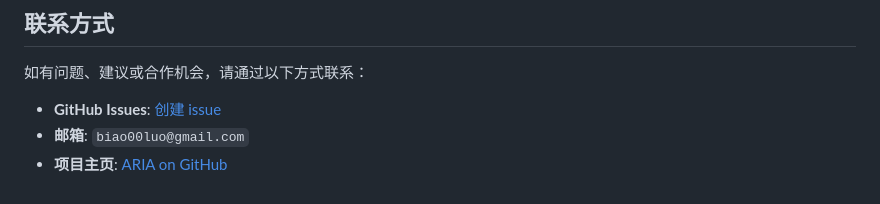
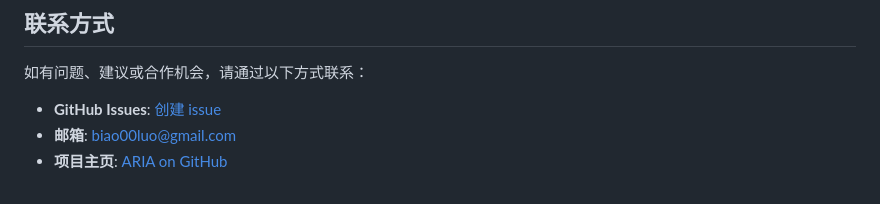
Before and after one commit to SalehAlhuqayl/aria, a Markdown page: README_zh.md, the part around the change. GitHub-like rendering.

```diff
--- a/README_zh.md
+++ b/README_zh.md
@@ -134,5 +134,5 @@ uv sync                # 同步依赖
 如有问题、建议或合作机会，请通过以下方式联系：
 
 - **GitHub Issues**: [创建 issue](https://github.com/Biaoo/aria/issues)
-- **邮箱**: `biao00luo@gmail.com`
+- **邮箱**: [biao00luo@gmail.com](mailto:biao00luo@gmail.com)
 - **项目主页**: [ARIA on GitHub](https://github.com/Biaoo/aria)
```
Also changed, not shown: README.md (+1 -1 lines).
